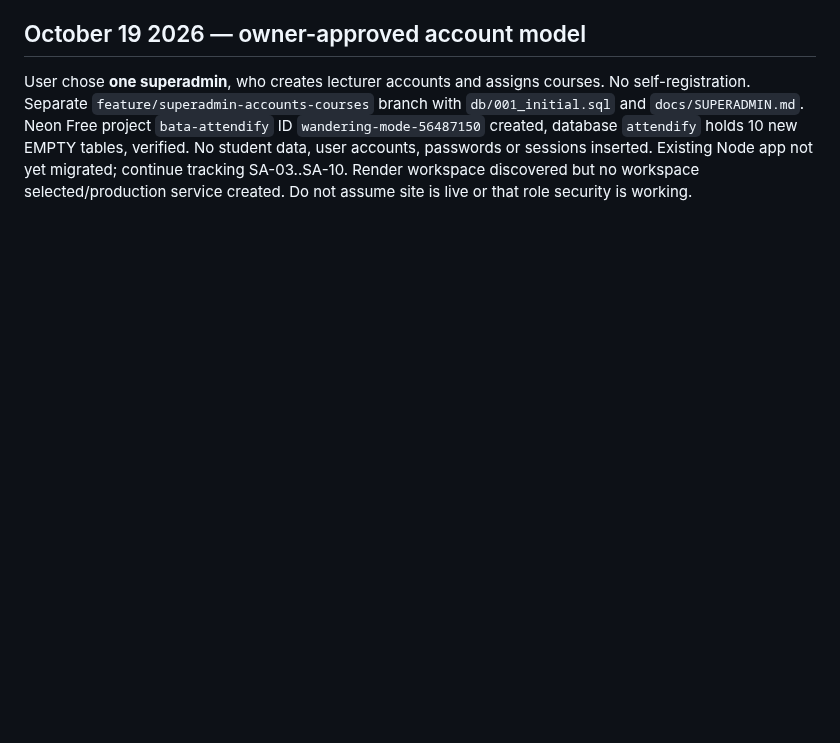
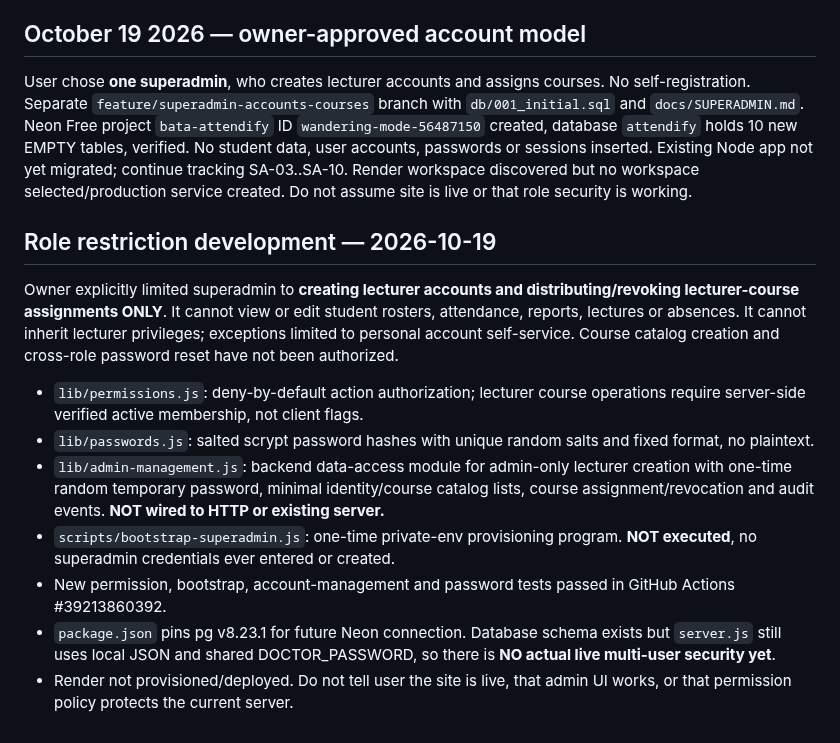
Before and after one commit to AM-naguib/Bata, a Markdown page: docs/MEMORY.md, the part around the change. Drawn GitHub-style; blank space fills up the shorter version.

Commit message:
docs: confirm strict superadmin scope and record verified but unintegrated account security foundation

```diff
--- a/docs/MEMORY.md
+++ b/docs/MEMORY.md
@@ -58,3 +58,14 @@ User asked for student name + editable roll number; lecturer deletion of acciden
 
 ## October 19 2026 — owner-approved account model
 User chose **one superadmin**, who creates lecturer accounts and assigns courses. No self-registration. Separate `feature/superadmin-accounts-courses` branch with `db/001_initial.sql` and `docs/SUPERADMIN.md`. Neon Free project `bata-attendify` ID `wandering-mode-56487150` created, database `attendify` holds 10 new EMPTY tables, verified. No student data, user accounts, passwords or sessions inserted. Existing Node app not yet migrated; continue tracking SA-03..SA-10. Render workspace discovered but no workspace selected/production service created. Do not assume site is live or that role security is working.
+
+
+## Role restriction development — 2026-10-19
+Owner explicitly limited superadmin to **creating lecturer accounts and distributing/revoking lecturer-course assignments ONLY**. It cannot view or edit student rosters, attendance, reports, lectures or absences. It cannot inherit lecturer privileges; exceptions limited to personal account self-service. Course catalog creation and cross-role password reset have not been authorized.
+- `lib/permissions.js`: deny-by-default action authorization; lecturer course operations require server-side verified active membership, not client flags.
+- `lib/passwords.js`: salted scrypt password hashes with unique random salts and fixed format, no plaintext.
+- `lib/admin-management.js`: backend data-access module for admin-only lecturer creation with one-time random temporary password, minimal identity/course catalog lists, course assignment/revocation and audit events. **NOT wired to HTTP or existing server.**
+- `scripts/bootstrap-superadmin.js`: one-time private-env provisioning program. **NOT executed**, no superadmin credentials ever entered or created.
+- New permission, bootstrap, account-management and password tests passed in GitHub Actions #39213860392.
+- `package.json` pins pg v8.23.1 for future Neon connection. Database schema exists but `server.js` still uses local JSON and shared DOCTOR_PASSWORD, so there is **NO actual live multi-user security yet**.
+- Render not provisioned/deployed. Do not tell user the site is live, that admin UI works, or that permission policy protects the current server.
```
